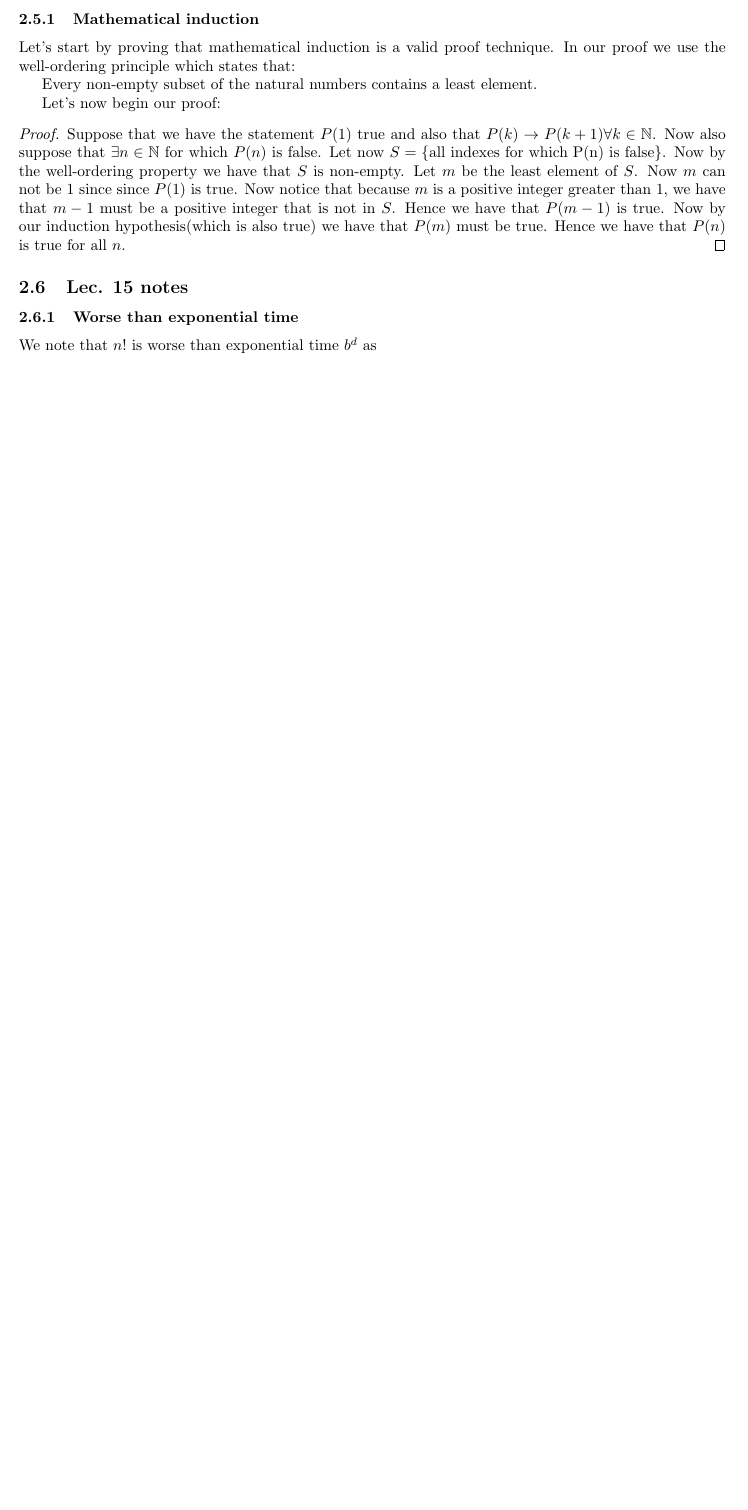
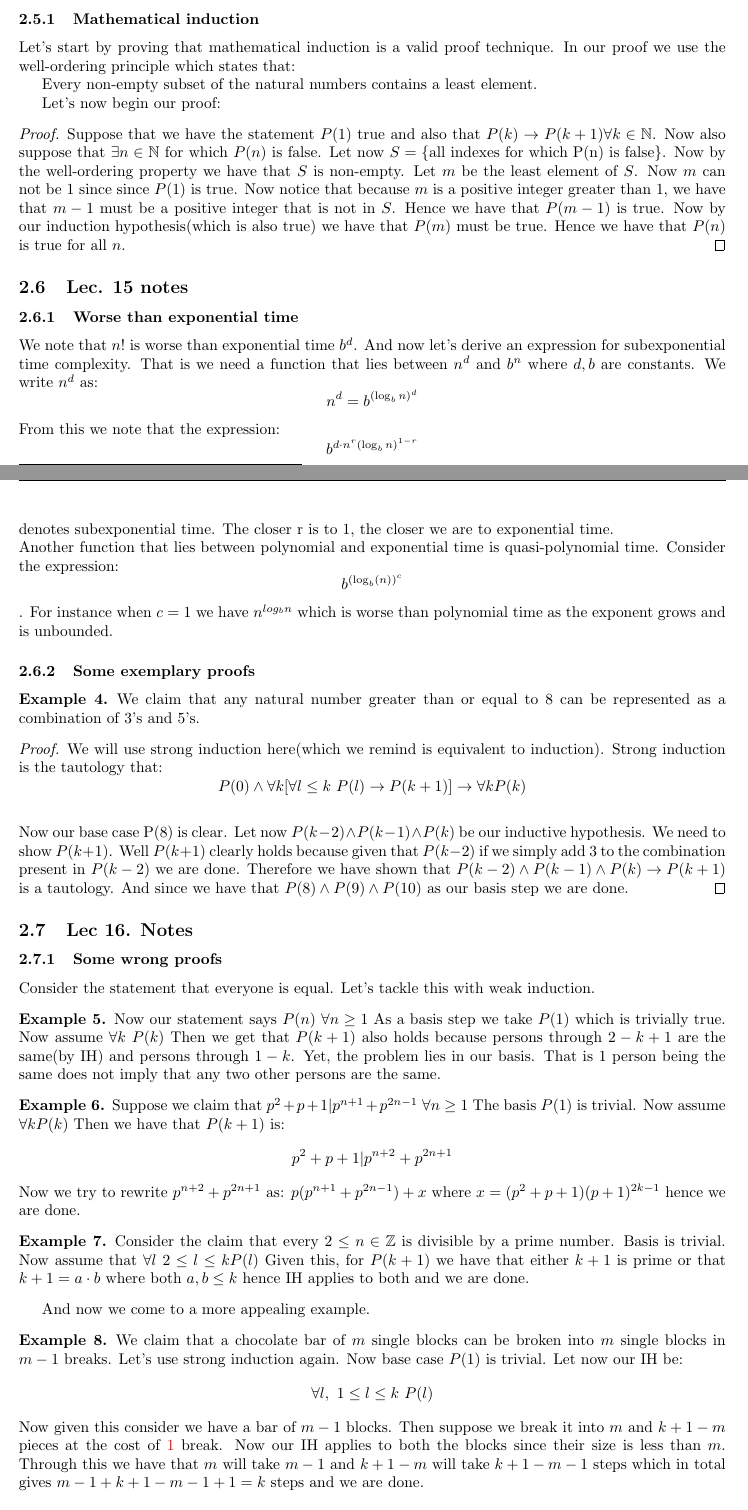
Before and after one commit to alptheexplorer/epflLectureNotes, a LaTeX document (epflLectureNotes/advancedComputation/aicc.tex): part of page 28 of 28 before the commit and two parts of pages 28 and 29 of 30 after it, the two joined at a grey line, cut so that both start at the same text, the shorter picture padded with empty space. The pictures show the PDF file epflLectureNotes/advancedComputation/aicc.pdf that the author committed with the source.

Commit message:
Updates from Overleaf

```diff
--- a/epflLectureNotes/advancedComputation/aicc.tex
+++ b/epflLectureNotes/advancedComputation/aicc.tex
@@ -938,10 +938,66 @@ Suppose that we have the statement $P(1)$ true and also that $P(k) \rightarrow P
 \subsection{Lec. 15 notes}
 
 \subsubsection{Worse than exponential time}
-We note that $n!$ is worse than exponential time $b^d$ as
+We note that $n!$ is worse than exponential time $b^d$. And now let's derive an expression for subexponential time complexity. That is we need a function that lies between $n^d$ and $b^n$ where $d,b$ are constants. We write $n^d$ as:
+$$n^d = b^{(\log_{b}n)^{d}}$$
+From this we note that the expression:
+$$ b^{d\cdot n^{r}(\log_{b}n)^{1-r} $$ denotes subexponential time. The closer r is to 1, the closer we are to exponential time.
+\\
+Another function that lies between polynomial and exponential time is quasi-polynomial time. Consider the expression:
+$$ b^{(\log_{b}(n))^c}$$. For instance when $c=1$ we have $n^{log_{b}n}$ which is worse than polynomial time as the exponent grows and is unbounded.
 
+\subsubsection{Some exemplary proofs}
 
+\begin{example}
+We claim that any natural number greater than or equal to 8 can be represented as a combination of 3's and 5's.
+\end{example}
 
+\begin{proof}
+We will use strong induction here(which we remind is equivalent to induction). Strong induction is the tautology that:
+$$ P(0) \land \forall k[\forall l \leq k \ P(l) \rightarrow P(k+1)] \rightarrow \forall k P(k)$$
+\\
+Now our base case P(8) is clear. Let now $P(k-2)\land P(k-1)\land P(k)$ be our inductive hypothesis. We need to show $P(k+1)$. Well $P(k+1)$ clearly holds because given that $P(k-2)$ if we simply add 3 to the combination present in $P(k-2)$ we are done. Therefore we have shown that $P(k-2)\land P(k-1)\land P(k) \rightarrow P(k+1)$ is a tautology. And since we have that $P(8) \land P(9) \land P(10)$ as our basis step we are done.
+\end{proof}
+
+\subsection{Lec 16. Notes}
+\subsubsection{Some wrong proofs}
+Consider the statement that everyone is equal. Let's tackle this with weak induction.
+
+\begin{example}
+Now our statement says $P(n) \ \forall n \geq 1$ As a basis step we take $P(1)$ which is trivially true. Now assume $\forall k \ P(k)$ Then we get that $P(k+1)$ also holds because persons through $2 - k+1$ are the same(by IH) and persons through $1 - k$. Yet, the problem lies in our basis. That is $1$ person being the same does not imply that any two other persons are the same.
+\end{example}
+
+\begin{example}
+Suppose we claim that $p^2 + p + 1 | p^{n+1} + p^{2n-1} \ \forall n\geq1$ The basis $P(1)$ is trivial. Now assume $\forall k P(k)$ Then we have that $P(k+1)$ is:
+$$p^2 + p + 1 | p^{n+2} + p^{2n+1}$$ Now we try to rewrite $p^{n+2} + p^{2n+1}$ as:
+$ p(p^{n+1} + p^{2n-1}) + x $ where $x = (p^2 + p + 1)(p+1)^{2k-1}$ hence we are done.
+\end{example}
+
+\begin{example}
+Consider the claim that every $ 2 \leq n\in \mathbb{Z}$ is divisible by a prime number. Basis is trivial. Now assume that $\forall l \ 2 \leq l \leq k P(l)$ Given this, for $P(k+1)$ we have that either $k+1$ is prime or that $k+1 = a\cdot b$ where both $a,b \leq k$ hence IH applies to both and we are done.
+\end{example}
+
+And now we come to a more appealing example.
+
+\begin{example}
+\label{exC}
+We claim that a chocolate bar of $m$ single blocks can be broken into $m$ single blocks in $m-1$ breaks. Let's use strong induction again. Now base case $P(1)$ is trivial. Let now our IH be:
+$$ \forall l, \ 1\leq l \leq k \ P(l)$$ Now given this consider we have a bar of $m-1$ blocks. Then suppose we break it into $m$ and $k+1 - m$ pieces at the cost of \textcolor{red}{1} break. Now our IH applies to both the blocks since their size is less than $m$. Through this we have that $m$ will take $m-1$ and $k+1-m$ will take $k+1-m-1$ steps which in total gives $m-1 + k+1-m-1 + 1 = k$ steps and we are done.
+\end{example}
+\\
+Let's now expand on example \ref{exC}. Suppose that instead of defining one single break as a cost of 1, the cost of breaking $m$ blocks into $m-L$ and $L$ blocks is defined as $L(m-L)$. Now our goal is to find the optimal cost and prove it. As an example if we break $n$ pieces into $n-L$ and $L$ many pieces than net cost is $L(n-L)$. Notice that we may define the total cost $S(n)$ of breaking $n$ pieces into $n$ single units recursively as:
+
+$$ S(n) = \min_{1\leq k \leq n}(k(n-k) + S(n-k) + S(k))$$
+Now we conjecture that $S(n) = \frac{n(n-1)}{2} \ \forall n \geq 1$
+
+\begin{proof}
+Basis is trivial. As for strong IH, we have that $$ \forall 1 \leq l \leq n, \ S(l) = \frac{l(l-1)}{2} $$ We now have to show that $S(k+1) = \frac{k(k+1)}{2}$ Now by definition we have that:
+$$ S(k+1) = \min_{1\leq l \leq k}(l(k+1-L) + S(k+1-l) + S(l))$$ By our hypothesis and simplifications we get that $S(k+1) = \frac{(k+1)k}{2}$ as intended.
+\end{proof}
+
+\begin{tcolorbox}[drop shadow, title=(Useful analogy),lower separated=true]
+An intuition for our above result is the handshaking example. Suppose that a group of $n$ people split up into a group of $n-k$ and $k$ people. Hence at every splitting there are $(n-k)k$ handshakes. And at the end there are obviously $n-1 + n-2 + \ldots + 1$ many handshakes which is equal to $\frac{n(n-1)}{2}(by summation for arithmetic series)$
+\end{tcolorbox}
 
 
 
```
Also changed, not shown: epflLectureNotes/advancedComputation/aicc.pdf.
